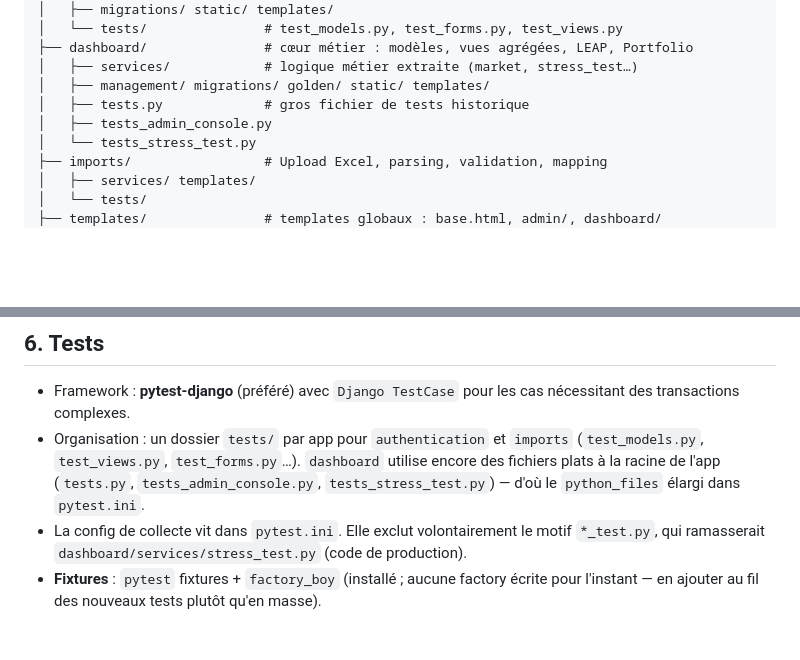
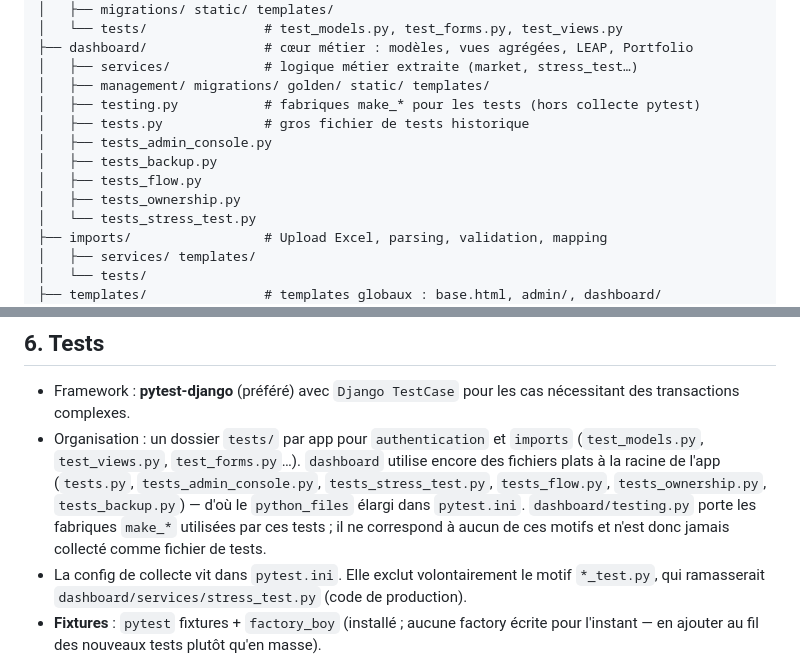
Before and after one commit to eheurard/Easybiodiv, a Markdown page: CLAUDE.md, 2 parts joined by grey strips. Drawn GitHub-style; blank space fills up the shorter version.

Commit message:
docs(claude): completer l'arborescence et les tests de dashboard
CLAUDE.md sec.3 et sec.6 ne listaient pas tests_flow.py, tests_ownership.py et
tests_backup.py, ni dashboard/testing.py (fabriques make_* hors motif de
collecte pytest), ajoutes par la refonte de la table Flow.

Co-Authored-By: Claude Sonnet 5 <noreply@anthropic.com>

```diff
--- a/CLAUDE.md
+++ b/CLAUDE.md
@@ -77,8 +77,12 @@ easybiodiv/
 ├── dashboard/               # cœur métier : modèles, vues agrégées, LEAP, Portfolio
 │   ├── services/            # logique métier extraite (market, stress_test…)
 │   ├── management/ migrations/ golden/ static/ templates/
+│   ├── testing.py           # fabriques make_* pour les tests (hors collecte pytest)
 │   ├── tests.py             # gros fichier de tests historique
 │   ├── tests_admin_console.py
+│   ├── tests_backup.py
+│   ├── tests_flow.py
+│   ├── tests_ownership.py
 │   └── tests_stress_test.py
 ├── imports/                 # Upload Excel, parsing, validation, mapping
 │   ├── services/ templates/
@@ -214,7 +218,10 @@ vues uniquement, sans trace d'import persistée).
 - Organisation : un dossier `tests/` par app pour `authentication` et `imports`
   (`test_models.py`, `test_views.py`, `test_forms.py`…). `dashboard` utilise encore
   des fichiers plats à la racine de l'app (`tests.py`, `tests_admin_console.py`,
-  `tests_stress_test.py`) — d'où le `python_files` élargi dans `pytest.ini`.
+  `tests_stress_test.py`, `tests_flow.py`, `tests_ownership.py`, `tests_backup.py`)
+  — d'où le `python_files` élargi dans `pytest.ini`. `dashboard/testing.py` porte
+  les fabriques `make_*` utilisées par ces tests ; il ne correspond à aucun de ces
+  motifs et n'est donc jamais collecté comme fichier de tests.
 - La config de collecte vit dans `pytest.ini`. Elle exclut volontairement le motif
   `*_test.py`, qui ramasserait `dashboard/services/stress_test.py` (code de production).
 - **Fixtures** : `pytest` fixtures + `factory_boy` (installé ; aucune factory écrite
```
